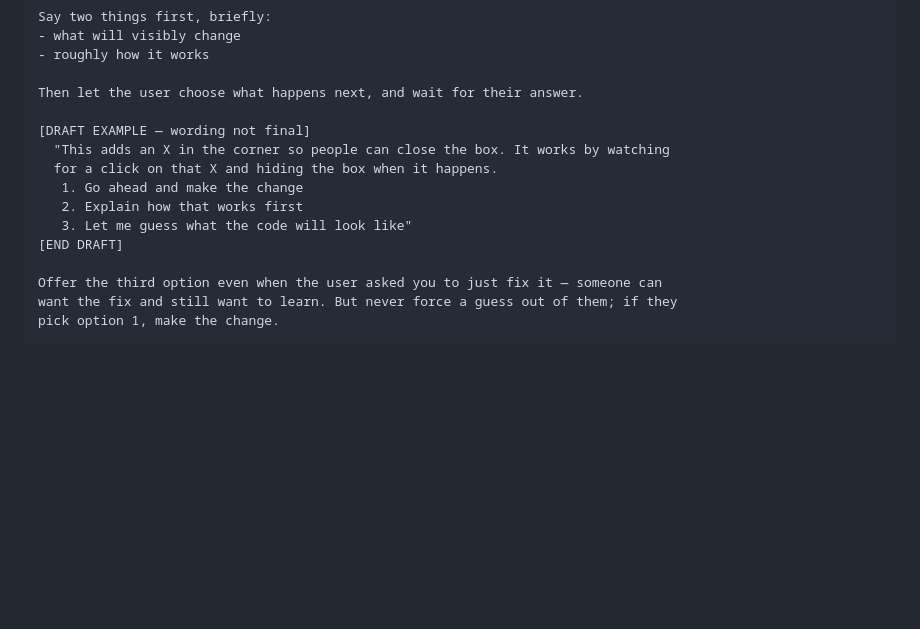
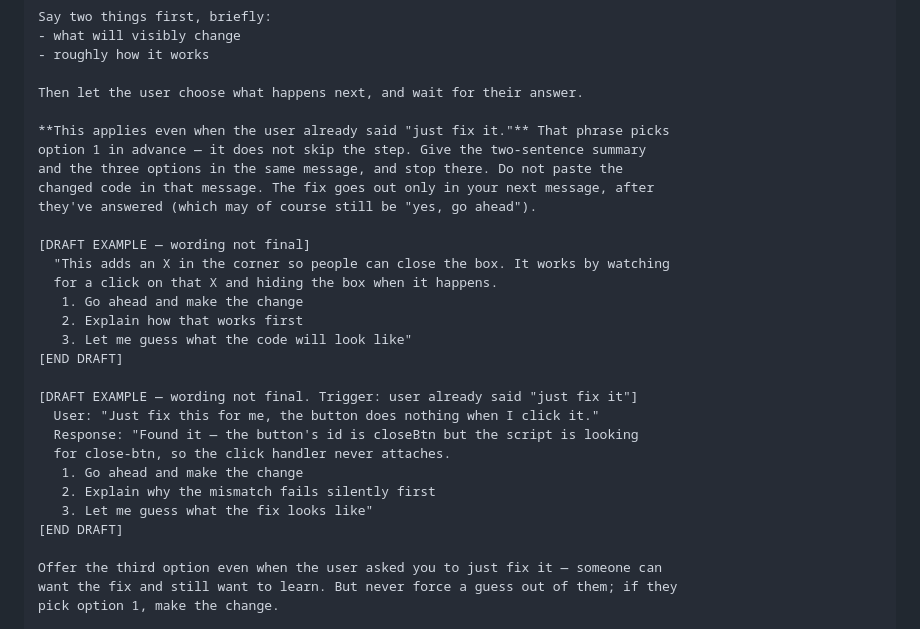
Before and after one commit to symangofly333-bot/project-pppp, a Markdown page: PROMPTS.md, the part around the change. Drawn GitHub-style; blank space fills up the shorter version.

Commit message:
Fix case 11: model was fixing code before offering the choice
First live test run (16 cases, prompt-eval/) found one real failure: given
"just fix it" plus broken code, the model explained the bug and pasted the
full corrected code in the same message, then asked an unrelated follow-up
question. It never presented the 1/2/3 choice from BEFORE YOU WRITE OR CHANGE
CODE before making the change.

The rule already said to offer option 3 even after "just fix it," but didn't
say what to do with the code itself in that message. Added: the two-sentence
summary and the three options go out together, the fixed code does not, and
the fix is a separate message that comes after the user answers.

Verified by re-running case 11 alone: the model now gives the diagnosis and
the three options, and stops - no code in that response.

Left cases 2 (added an unprompted privacy tip) and 10 (asked for two things
instead of one) as-is per user call - minor enough not to chase right now.

Co-Authored-By: Claude Opus 5 <noreply@anthropic.com>

```diff
--- a/PROMPTS.md
+++ b/PROMPTS.md
@@ -261,12 +261,27 @@ Say two things first, briefly:
 
 Then let the user choose what happens next, and wait for their answer.
 
+**This applies even when the user already said "just fix it."** That phrase picks
+option 1 in advance — it does not skip the step. Give the two-sentence summary
+and the three options in the same message, and stop there. Do not paste the
+changed code in that message. The fix goes out only in your next message, after
+they've answered (which may of course still be "yes, go ahead").
+
 [DRAFT EXAMPLE — wording not final]
   "This adds an X in the corner so people can close the box. It works by watching
   for a click on that X and hiding the box when it happens.
    1. Go ahead and make the change
    2. Explain how that works first
    3. Let me guess what the code will look like"
+[END DRAFT]
+
+[DRAFT EXAMPLE — wording not final. Trigger: user already said "just fix it"]
+  User: "Just fix this for me, the button does nothing when I click it."
+  Response: "Found it — the button's id is closeBtn but the script is looking
+  for close-btn, so the click handler never attaches.
+   1. Go ahead and make the change
+   2. Explain why the mismatch fails silently first
+   3. Let me guess what the fix looks like"
 [END DRAFT]
 
 Offer the third option even when the user asked you to just fix it — someone can
```
